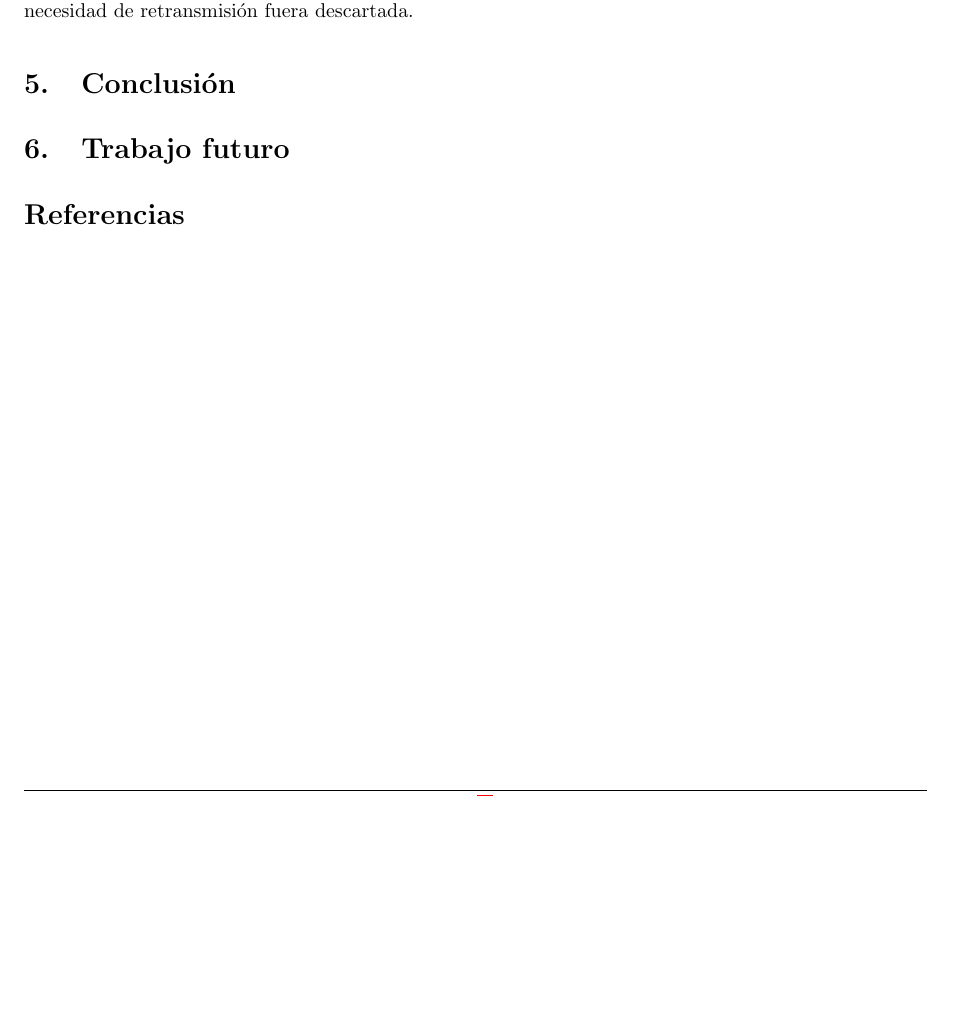
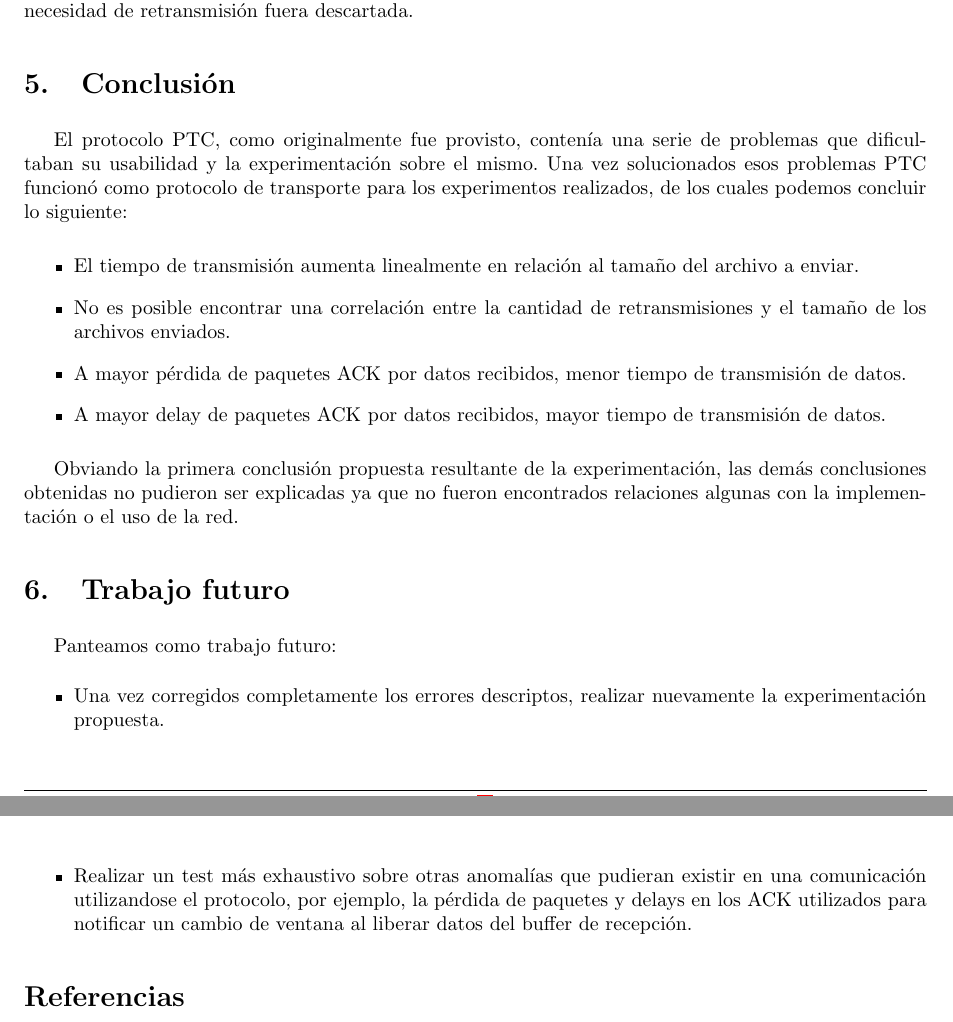
Before and after one commit to LeandroLovisolo/TdC-TP3, a LaTeX document (tex/informe.tex): part of page 8 of 8 before the commit and two parts of pages 8 and 9 of 9 after it, the two joined at a grey line, cut so that both start at the same text, the shorter picture padded with empty space. Compiled offline with pdfLaTeX.

Commit message:
Conclusión y trabajo futuro

```diff
--- a/tex/informe.tex
+++ b/tex/informe.tex
@@ -362,8 +362,16 @@ Suponemos que este fenómeno ocurre debido a que, al aplicar delay al ACK que es
 
 \section{Conclusión}
 
+El protocolo PTC, como originalmente fue provisto, contenía una serie de problemas que dificultaban su usabilidad y la experimentación sobre el mismo. Una vez solucionados esos problemas PTC funcionó como protocolo de transporte para los experimentos realizados, de los cuales podemos concluir lo siguiente:
 
+\begin{itemize}
+  \item El tiempo de transmisión aumenta linealmente en relación al tamaño del archivo a enviar.
+  \item No es posible encontrar una correlación entre la cantidad de retransmisiones y el tamaño de los archivos enviados.
+  \item A mayor pérdida de paquetes ACK por datos recibidos, menor tiempo de transmisión de datos.
+  \item A mayor delay de paquetes ACK por datos recibidos, mayor tiempo de transmisión de datos.
+\end{itemize}
 
+Obviando la primera conclusión propuesta resultante de la experimentación, las demás conclusiones obtenidas no pudieron ser explicadas ya que no fueron encontrados relaciones algunas con la implementación o el uso de la red.
 
 %%%%%%%%%%%%%%%%%%%%%%%%%%%%%%%%%%%%%%%%%%%%%%%%%%%%%%%%%%%%%%%%%%%%%%%%%%%%%%%
 %% Trabajo futuro                                                            %%
@@ -372,6 +380,11 @@ Suponemos que este fenómeno ocurre debido a que, al aplicar delay al ACK que es
 
 \section{Trabajo futuro}
 
+Panteamos como trabajo futuro:
+\begin{itemize}
+\item Una vez corregidos completamente los errores descriptos, realizar nuevamente la experimentación propuesta.
+\item Realizar un test más exhaustivo sobre otras anomalías que pudieran existir en una comunicación utilizandose el protocolo, por ejemplo, la pérdida de paquetes y delays en los ACK utilizados para notificar un cambio de ventana al liberar datos del buffer de recepción.
+\end{itemize}
 
 %%%%%%%%%%%%%%%%%%%%%%%%%%%%%%%%%%%%%%%%%%%%%%%%%%%%%%%%%%%%%%%%%%%%%%%%%%%%%%%
 %% Referencias                                                               %%
```
Also changed, not shown: tex/informe.tex (2 more changed lines).
